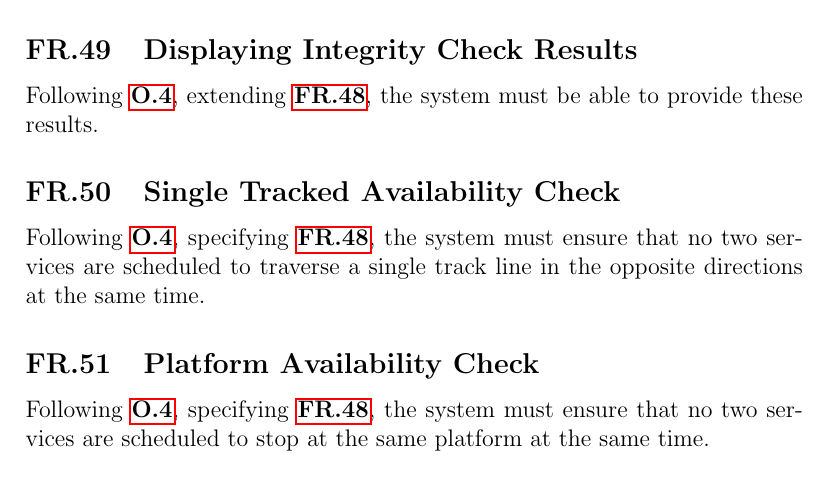
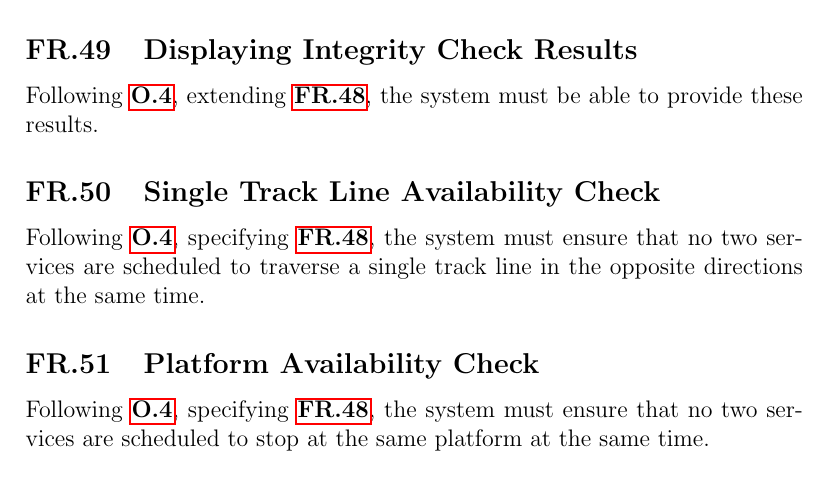
Before and after one commit to DispatchNet/TRE, a LaTeX document (D1_DispatchNet.tex): part of page 14 of 19, cut so that both start at the same text. Compiled offline with pdfLaTeX.

Commit message:
Rename FR50 'Single Tracked Availability Check' to 'Single Track Line Availability Check'

```diff
--- a/D1_DispatchNet.tex
+++ b/D1_DispatchNet.tex
@@ -318,7 +318,7 @@ Integrity checks are defined by: \hyl{FR.50}, \hyl{FR.51}, \hyl{FR.52}, and \hyl
 \subs{Displaying Integrity Check Results}{FR.49}
 Following \hyl{O.4}, extending \hyl{FR.48}, the system must be able to provide these results.
 
-\subs{Single Tracked Availability Check}{FR.50}
+\subs{Single Track Line Availability Check}{FR.50}
 Following \hyl{O.4}, specifying \hyl{FR.48}, the system must ensure that no two services are scheduled to traverse a single track line in the
 opposite directions at the same time.
 
```
